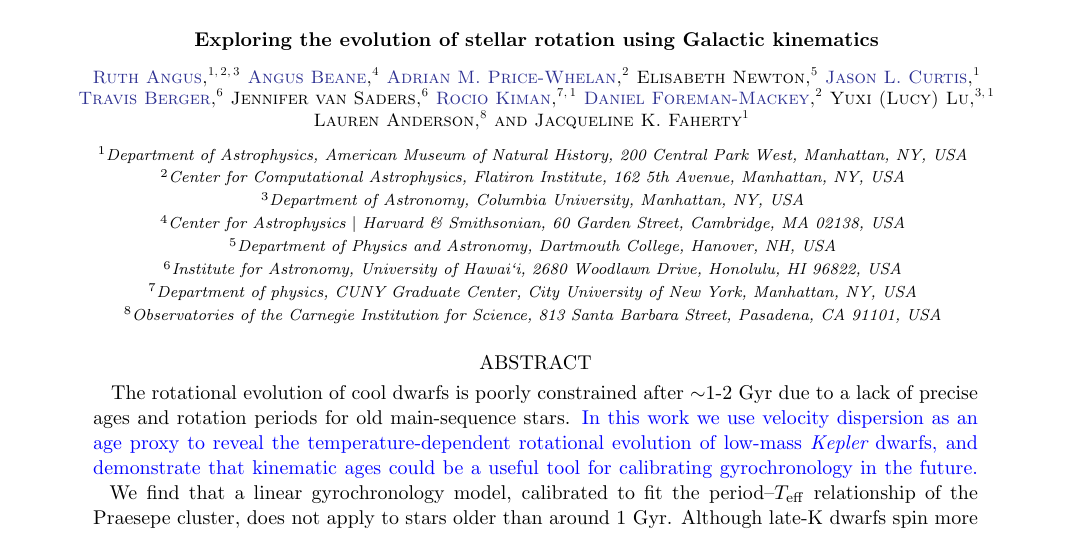
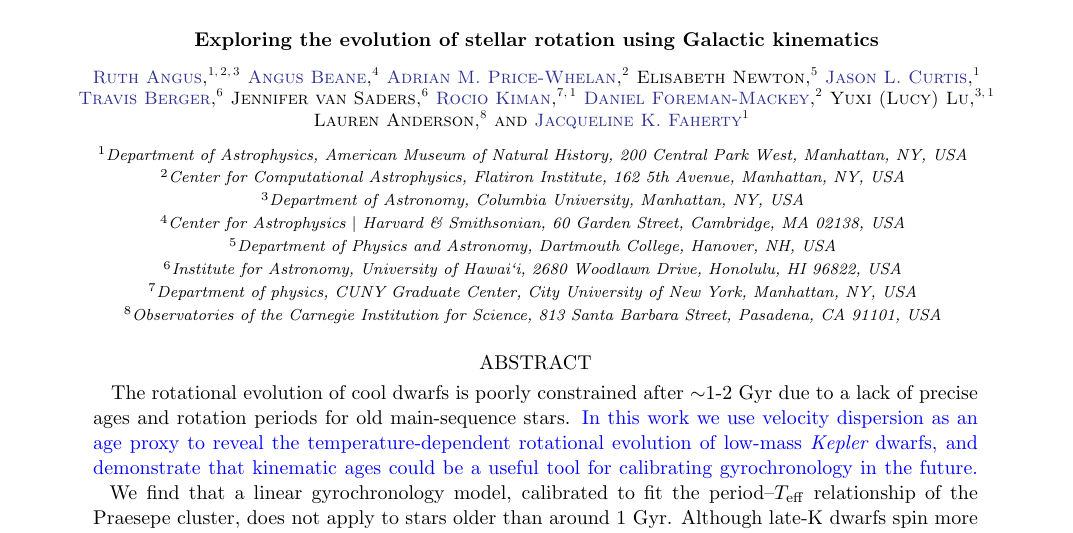
Before and after one commit to RuthAngus/kinematics-and-rotation, a LaTeX paper (paper/ms63.tex): part of page 1 of 14, cut so that both start at the same text. Compiled offline with pdfLaTeX.

Commit message:
another orcid

```diff
--- a/paper/ms63.tex
+++ b/paper/ms63.tex
@@ -154,7 +154,7 @@ University of New York, Manhattan, NY, USA}
 \affiliation{Observatories of the Carnegie Institution for
 Science, 813 Santa Barbara Street, Pasadena, CA 91101, USA}
 
-\author{Jacqueline K. Faherty}
+\author[0000-0001-6251-0573]{Jacqueline K. Faherty}
 \affiliation{Department of Astrophysics, American Museum of Natural History,
 200 Central Park West, Manhattan, NY, USA}
 
```
